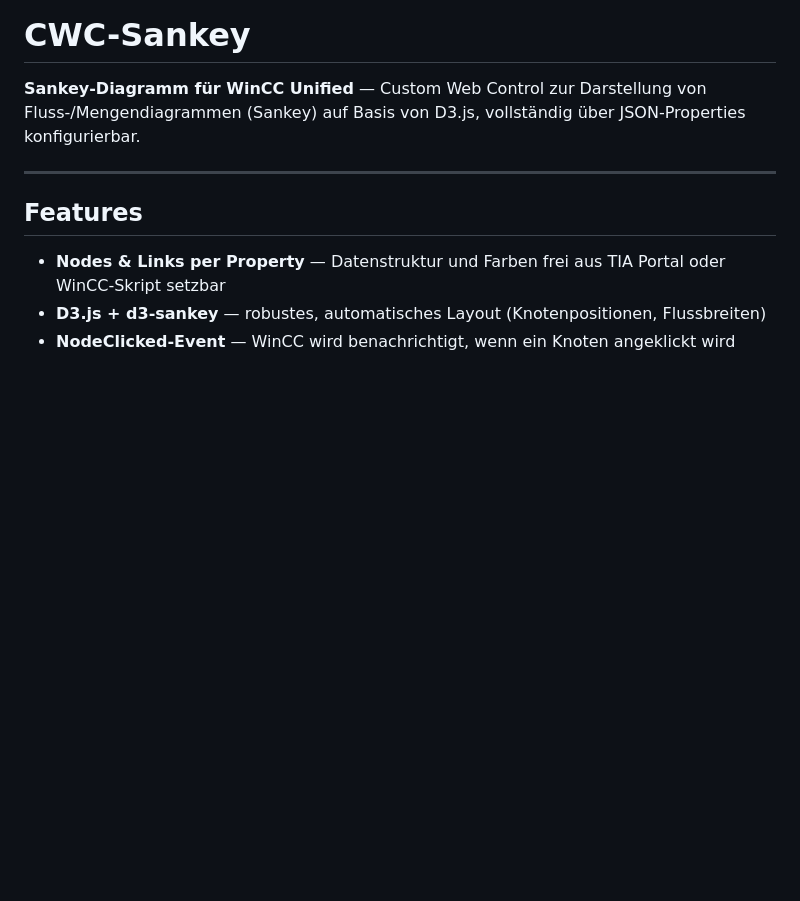
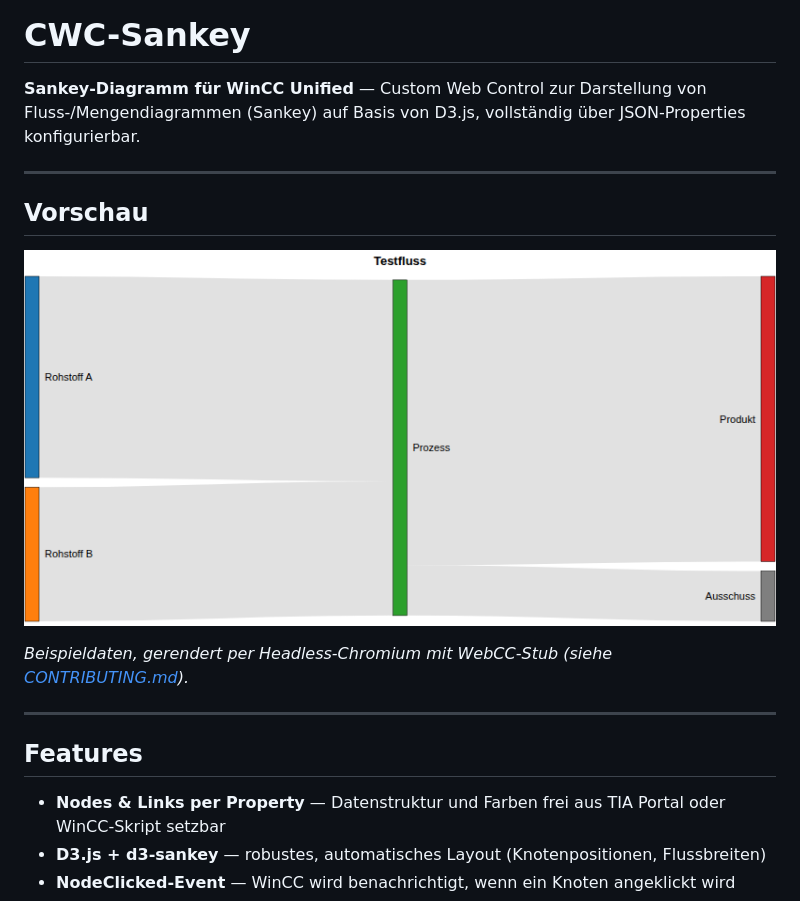
Before and after one commit to Thomas-Schlangen/cwc-sankey, a Markdown page: README.md, the part around the change. Rendered like a GitHub page; blank space fills up the shorter version.

Commit message:
README: Vorschau-Screenshot ergänzen
Co-Authored-By: Claude Sonnet 5 <noreply@anthropic.com>
Claude-Session: https://claude.ai/code/session_01LkkqrgBXLRqX8ZnobRH5S7

```diff
--- a/README.md
+++ b/README.md
@@ -1,6 +1,14 @@
 # CWC-Sankey
 
 **Sankey-Diagramm für WinCC Unified** — Custom Web Control zur Darstellung von Fluss-/Mengendiagrammen (Sankey) auf Basis von D3.js, vollständig über JSON-Properties konfigurierbar.
+
+---
+
+## Vorschau
+
+![Beispiel-Rendering des Sankey-Diagramms](docs/screenshot-example.png)
+
+*Beispieldaten, gerendert per Headless-Chromium mit WebCC-Stub (siehe [CONTRIBUTING.md](CONTRIBUTING.md)).*
 
 ---
 
```
